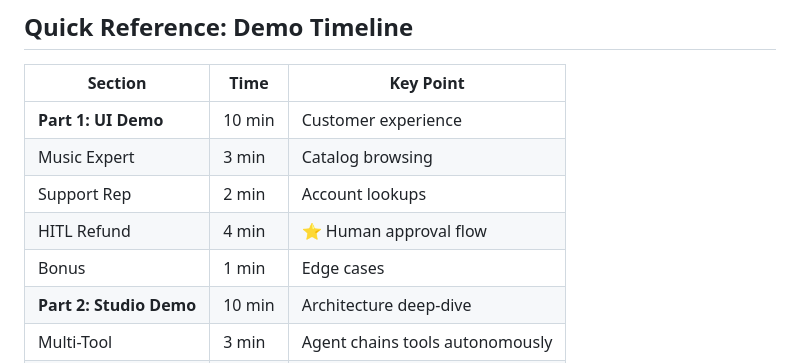
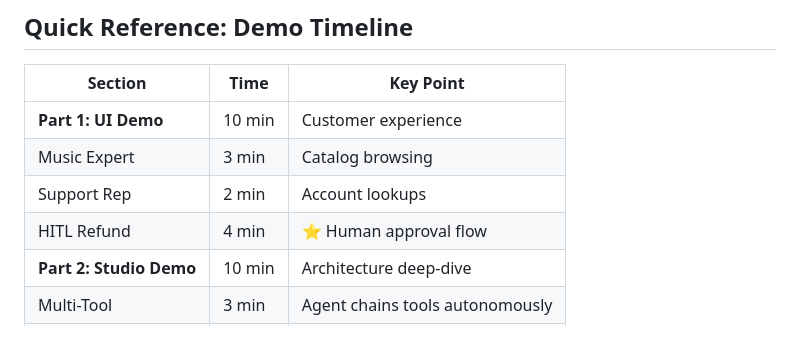
Before and after one commit to scarolan/music_store_assistant, a Markdown page: DEMO_CHAT.md, the part around the change. Rendered like a GitHub page; blank space fills up the shorter version.

Commit message:
Remove bonus demo

```diff
--- a/DEMO_CHAT.md
+++ b/DEMO_CHAT.md
@@ -312,7 +312,6 @@ Be ready for questions like:
 | Music Expert | 3 min | Catalog browsing |
 | Support Rep | 2 min | Account lookups |
 | HITL Refund | 4 min | ⭐ Human approval flow |
-| Bonus | 1 min | Edge cases |
 | **Part 2: Studio Demo** | 10 min | Architecture deep-dive |
 | Multi-Tool | 3 min | Agent chains tools autonomously |
 | Multi-Turn | 2 min | Context retention |
```
